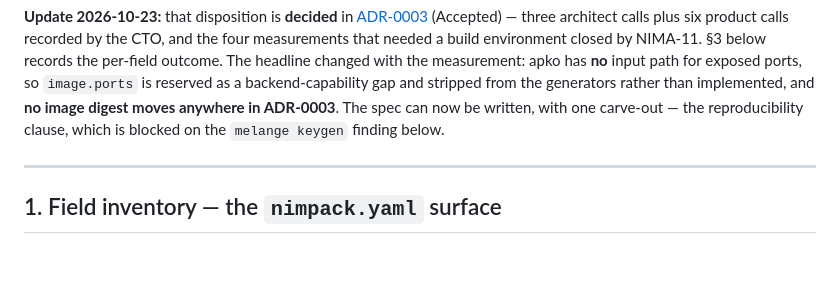
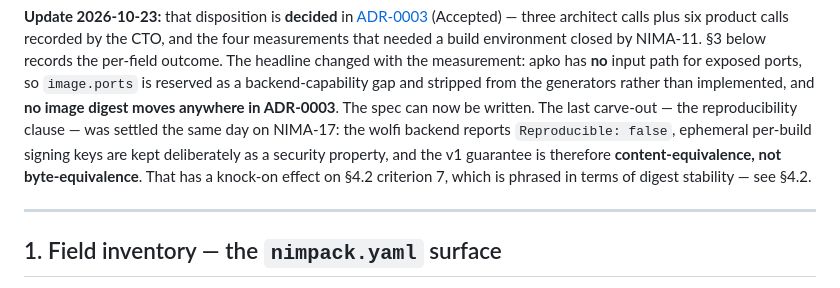
Before and after one commit to Nimbostack/nimbopacks, a Markdown page: docs/spec/SCOPE.md, the part around one of its changes. GitHub-like rendering; blank space fills up the shorter version.

```diff
--- a/docs/spec/SCOPE.md
+++ b/docs/spec/SCOPE.md
@@ -39,8 +39,12 @@ needed a build environment closed by NIMA-11. §3 below records the per-field
 outcome. The headline changed with the measurement: apko has **no** input path
 for exposed ports, so `image.ports` is reserved as a backend-capability gap and
 stripped from the generators rather than implemented, and **no image digest moves
-anywhere in ADR-0003**. The spec can now be written, with one carve-out — the
-reproducibility clause, which is blocked on the `melange keygen` finding below.
+anywhere in ADR-0003**. The spec can now be written. The last carve-out — the
+reproducibility clause — was settled the same day on NIMA-17: the wolfi backend
+reports `Reproducible: false`, ephemeral per-build signing keys are kept
+deliberately as a security property, and the v1 guarantee is therefore
+**content-equivalence, not byte-equivalence**. That has a knock-on effect on §4.2
+criterion 7, which is phrased in terms of digest stability — see §4.2.
 
 ---
 
```
Also changed, not shown: other parts of docs/spec/SCOPE.md (+32 -10 lines), docs/adr/0003-dead-field-disposition.md (+34 -12 lines).
